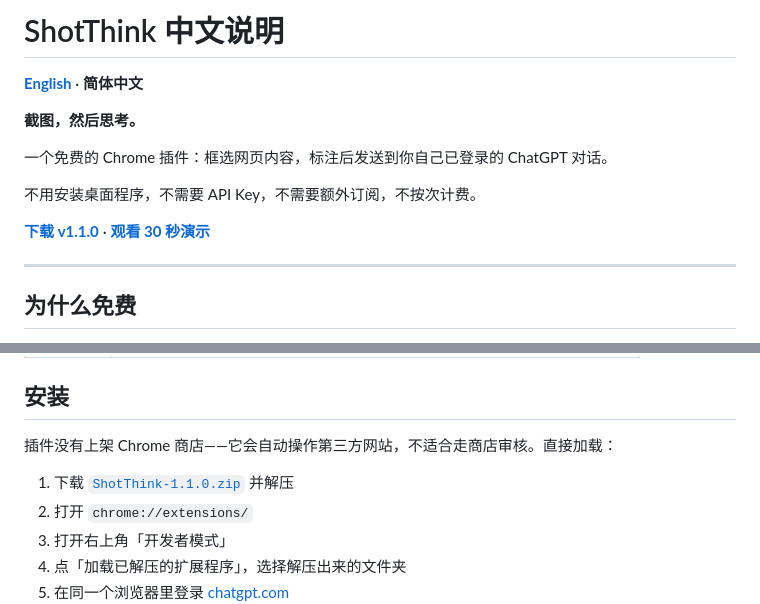
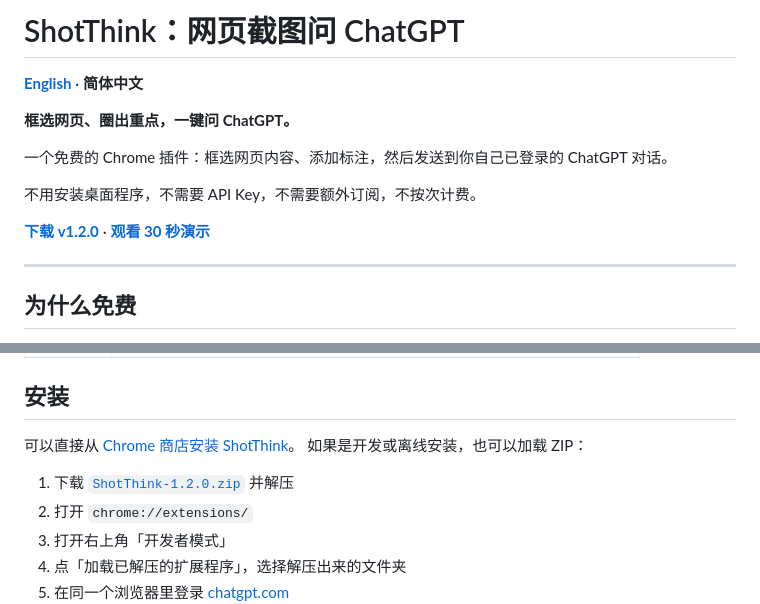
Before and after one commit to JohnWish1590/ShotThink, a Markdown page: docs/README.zh.md, 2 parts joined by grey strips. Rendered like a GitHub page.

Commit message:
docs: clarify Chinese product description
Assisted-by: Cindy (https://cindy.app)

```diff
--- a/docs/README.zh.md
+++ b/docs/README.zh.md
@@ -1,14 +1,14 @@
-# ShotThink 中文说明
+# ShotThink：网页截图问 ChatGPT
 
 **[English](../README.md)** · **简体中文**
 
-**截图，然后思考。**
+**框选网页、圈出重点，一键问 ChatGPT。**
 
-一个免费的 Chrome 插件：框选网页内容，标注后发送到你自己已登录的 ChatGPT 对话。
+一个免费的 Chrome 插件：框选网页内容、添加标注，然后发送到你自己已登录的 ChatGPT 对话。
 
 不用安装桌面程序，不需要 API Key，不需要额外订阅，不按次计费。
 
-**[下载 v1.1.0](https://github.com/JohnWish1590/ShotThink/releases/download/v1.1.0/ShotThink-1.1.0.zip)** · **[观看 30 秒演示](demo.mp4)**
+**[下载 v1.2.0](https://github.com/JohnWish1590/ShotThink/releases/download/v1.2.0/ShotThink-1.2.0.zip)** · **[观看 30 秒演示](demo.mp4)**
 
 ---
 
@@ -34,9 +34,10 @@ ShotThink 不调用 OpenAI API。它操作的是你已经登录的 ChatGPT 网
 
 ## 安装
 
-插件没有上架 Chrome 商店——它会自动操作第三方网站，不适合走商店审核。直接加载：
+可以直接从 [Chrome 商店安装 ShotThink](https://chromewebstore.google.com/detail/shotthink/jhfgnoghmgkedofkebeldlholnigmloj)。
+如果是开发或离线安装，也可以加载 ZIP：
 
-1. 下载 [`ShotThink-1.1.0.zip`](https://github.com/JohnWish1590/ShotThink/releases/download/v1.1.0/ShotThink-1.1.0.zip) 并解压
+1. 下载 [`ShotThink-1.2.0.zip`](https://github.com/JohnWish1590/ShotThink/releases/download/v1.2.0/ShotThink-1.2.0.zip) 并解压
 2. 打开 `chrome://extensions/`
 3. 打开右上角「开发者模式」
 4. 点「加载已解压的扩展程序」，选择解压出来的文件夹
```
